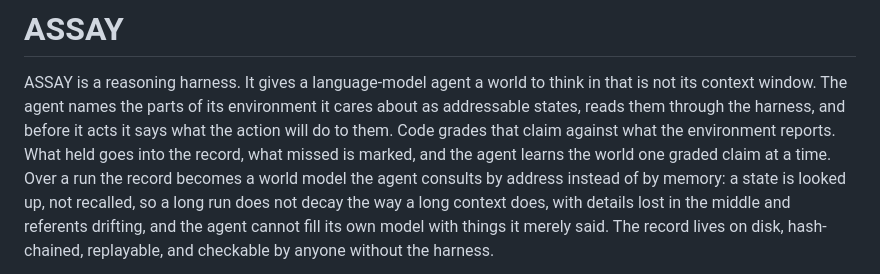
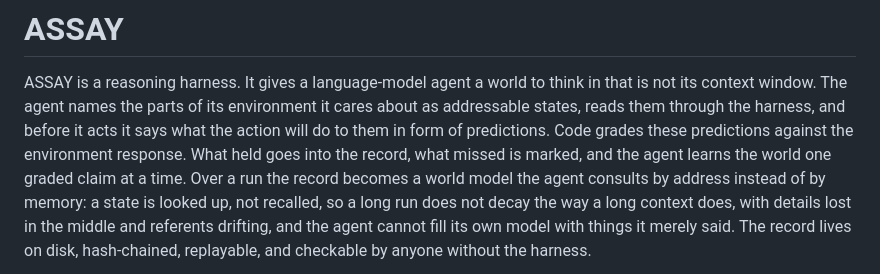
Before and after one commit to arjmandi/assay, a Markdown page: README.md, the part around the change. GitHub-like rendering.

Commit message:
Revise ASSAY description for clarity and detail
Clarified the explanation of how the ASSAY reasoning harness works, focusing on the agent's interaction with its environment and the grading of predictions.

```diff
--- a/README.md
+++ b/README.md
@@ -3,8 +3,8 @@
 ASSAY is a reasoning harness. It gives a language-model agent a world to think in
 that is not its context window. The agent names the parts of its environment it cares
 about as addressable states, reads them through the harness, and before it acts it
-says what the action will do to them. Code grades that claim against what the
-environment reports. What held goes into the record, what missed is marked, and the
+says what the action will do to them in form of predictions. Code grades these predictions against the
+environment response. What held goes into the record, what missed is marked, and the
 agent learns the world one graded claim at a time. Over a run the record becomes a
 world model the agent consults by address instead of by memory: a state is looked up,
 not recalled, so a long run does not decay the way a long context does, with details
```
